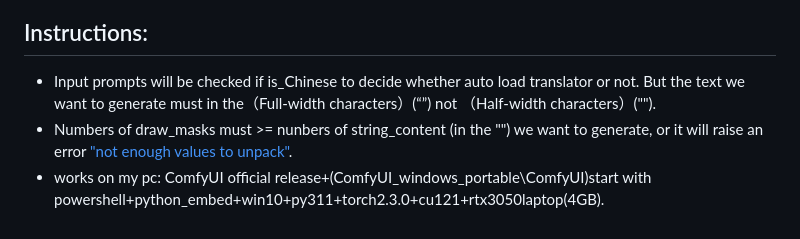
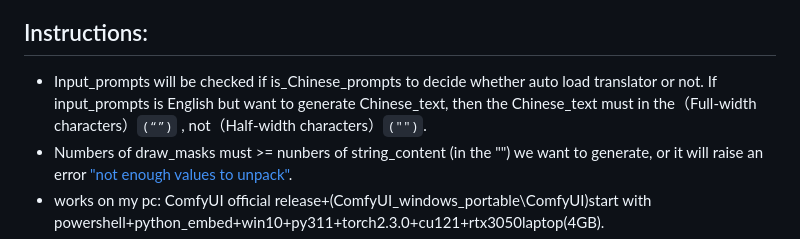
Before and after one commit to zmwv823/ComfyUI-UL, a Markdown page: AnyText/README.md, the part around the change printed below. Rendered like a GitHub page.

Commit message:
Update README
Former-commit-id: 84a6573f5e35068a85e9ef9a59fdbcd4c06693e0

```diff
--- a/AnyText/README.md
+++ b/AnyText/README.md
@@ -10,7 +10,7 @@
 ### v2 test, more native, not remote_code mode.
 
 ## Instructions:
-- Input prompts will be checked if is_Chinese to decide whether auto load translator or not. But the text we want to generate must in the（Full-width characters）(“”) not （Half-width characters）("").
+- Input_prompts will be checked if is_Chinese_prompts to decide whether auto load translator or not. If input_prompts is English but want to generate Chinese_text, then the Chinese_text must in the（Full-width characters）`(“”)` , not（Half-width characters）`("")`.
 - Numbers of draw_masks must >= nunbers of string_content (in the "") we want to generate, or it will raise an error ["not enough values to unpack"](https://github.com/zmwv823/ComfyUI-AnyText/issues/7).
 - works on my pc: ComfyUI official release+(ComfyUI_windows_portable\ComfyUI)start with powershell+python_embed+win10+py311+torch2.3.0+cu121+rtx3050laptop(4GB).
 - pillow>=9.5.0(10.3.0) Most packages are the newest.
```
Also changed, not shown: other parts of AnyText/README.md (+4 -4 lines), AnyText/assets/README-Zh-CN.md (+5 -5 lines).
